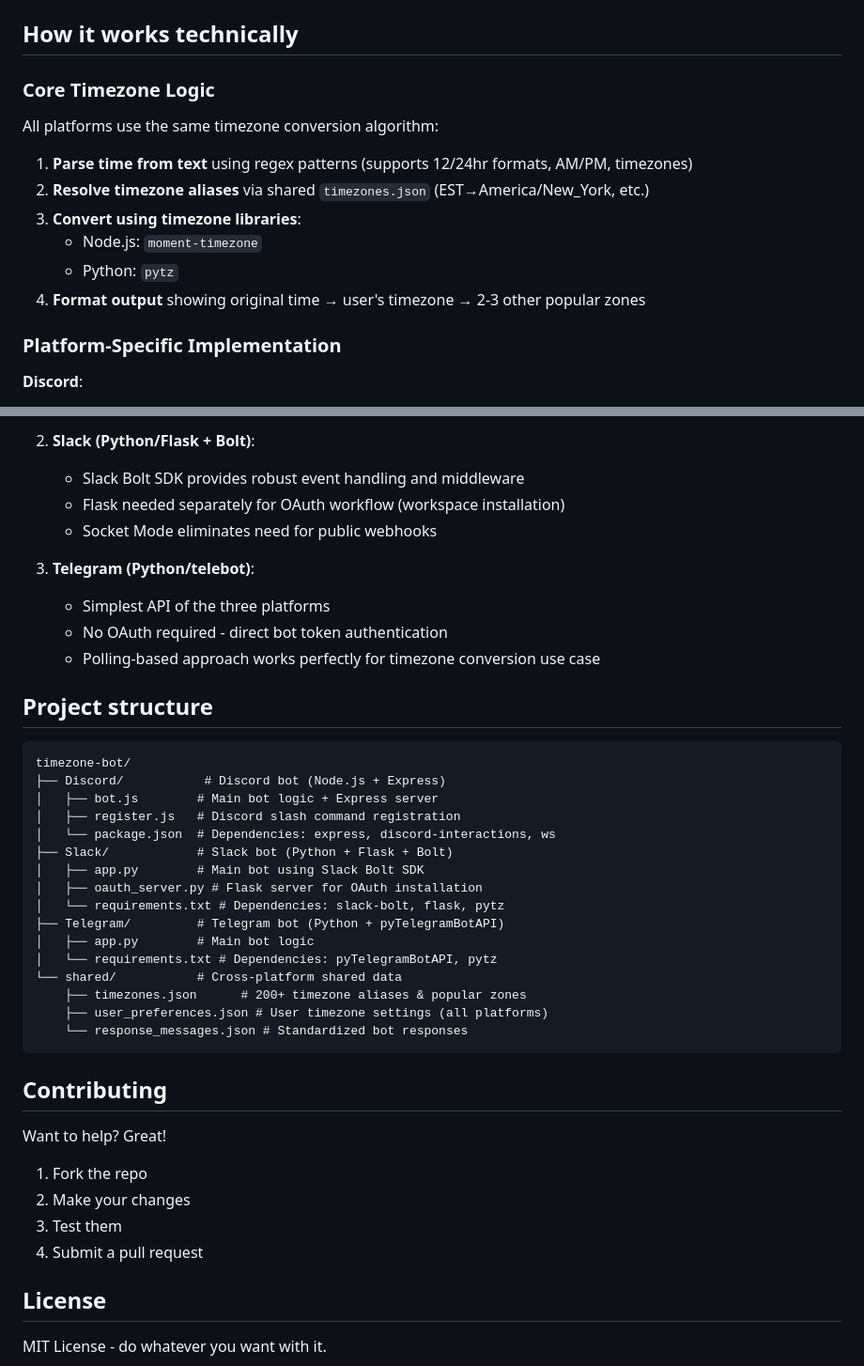
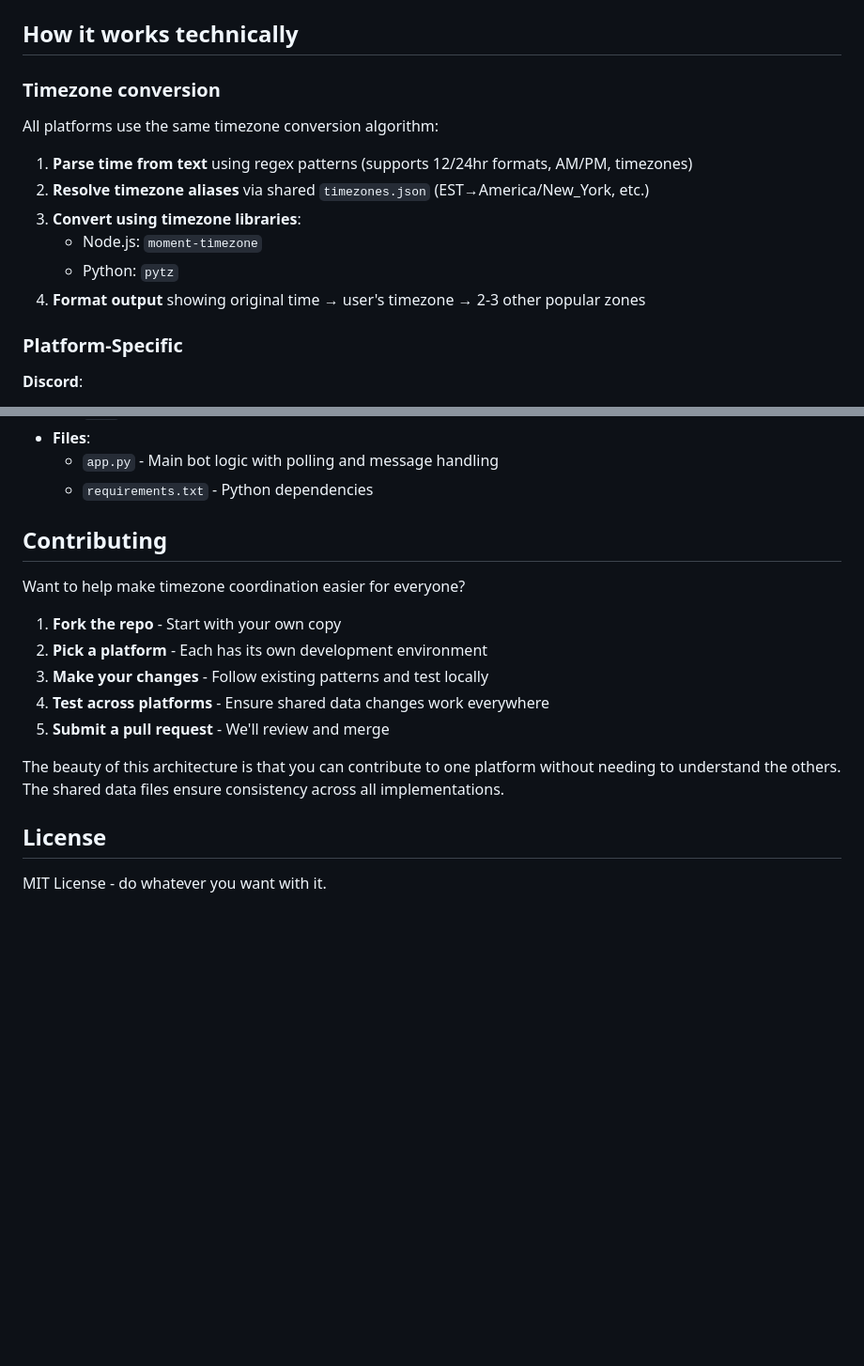
Before and after one commit to LeonardoCerv/timezone-bot, a Markdown page: README.md, 2 parts joined by grey strips. Shown: that part at 94% size. Rendered like a GitHub page; blank space fills up the shorter version.

````diff
--- a/README.md
+++ b/README.md
@@ -62,7 +98,7 @@ python app.py                    # Start bot with long polling
 
 ## How it works technically
 
-### Core Timezone Logic
+### Timezone conversion
 All platforms use the same timezone conversion algorithm:
 
 1. **Parse time from text** using regex patterns (supports 12/24hr formats, AM/PM, timezones)
@@ -72,7 +108,7 @@ All platforms use the same timezone conversion algorithm:
    - Python: `pytz`
 4. **Format output** showing original time → user's timezone → 2-3 other popular zones
 
-### Platform-Specific Implementation
+### Platform-Specific
 
 **Discord**:
 - Slash commands (`/time`, `/timezone`) handled via Express webhook
@@ -148,43 +168,18 @@ All platforms share common configuration and data:
-2. **Slack (Python/Flask + Bolt)**:
-   - Slack Bolt SDK provides robust event handling and middleware
-   - Flask needed separately for OAuth workflow (workspace installation)
-   - Socket Mode eliminates need for public webhooks
-
-3. **Telegram (Python/telebot)**:
-   - Simplest API of the three platforms
-   - No OAuth required - direct bot token authentication
-   - Polling-based approach works perfectly for timezone conversion use case
-
-
-## Project structure
-
-```
-timezone-bot/
-├── Discord/           # Discord bot (Node.js + Express)
-│   ├── bot.js        # Main bot logic + Express server
-│   ├── register.js   # Discord slash command registration
-│   └── package.json  # Dependencies: express, discord-interactions, ws
-├── Slack/            # Slack bot (Python + Flask + Bolt)
-│   ├── app.py        # Main bot using Slack Bolt SDK
-│   ├── oauth_server.py # Flask server for OAuth installation
-│   └── requirements.txt # Dependencies: slack-bolt, flask, pytz
-├── Telegram/         # Telegram bot (Python + pyTelegramBotAPI)
-│   ├── app.py        # Main bot logic
-│   └── requirements.txt # Dependencies: pyTelegramBotAPI, pytz
-└── shared/           # Cross-platform shared data
-    ├── timezones.json      # 200+ timezone aliases & popular zones
-    ├── user_preferences.json # User timezone settings (all platforms)
-    └── response_messages.json # Standardized bot responses
-```
+- **Files**:
+  - `app.py` - Main bot logic with polling and message handling
+  - `requirements.txt` - Python dependencies
 
 ## Contributing
 
-Want to help? Great!
+Want to help make timezone coordination easier for everyone?
 
-1. Fork the repo
-2. Make your changes
-3. Test them
-4. Submit a pull request
+1. **Fork the repo** - Start with your own copy
+2. **Pick a platform** - Each has its own development environment
+3. **Make your changes** - Follow existing patterns and test locally
+4. **Test across platforms** - Ensure shared data changes work everywhere
+5. **Submit a pull request** - We'll review and merge
+
+The beauty of this architecture is that you can contribute to one platform without needing to understand the others. The shared data files ensure consistency across all implementations.
 
 ## License
 
````
Also changed, not shown: other parts of README.md (+48 -28 lines).
